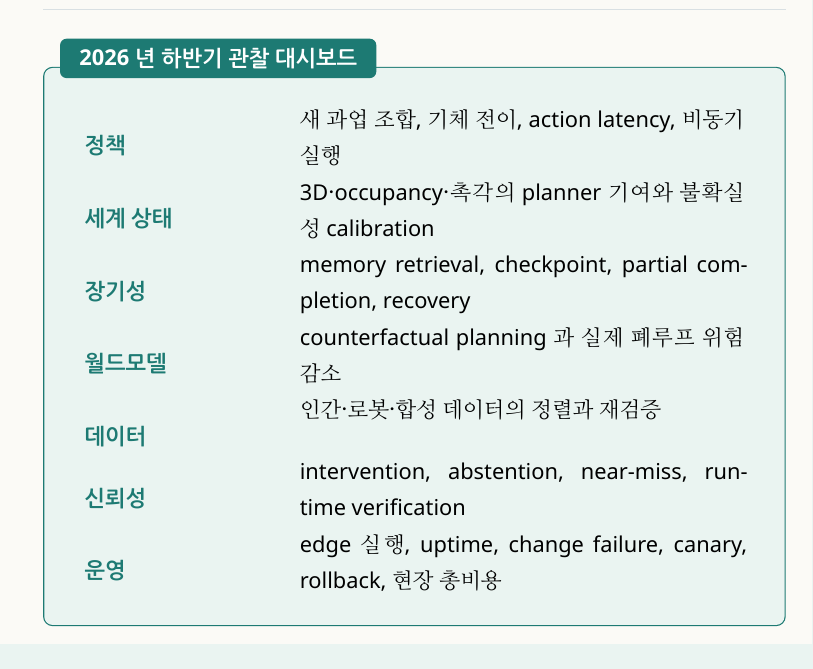
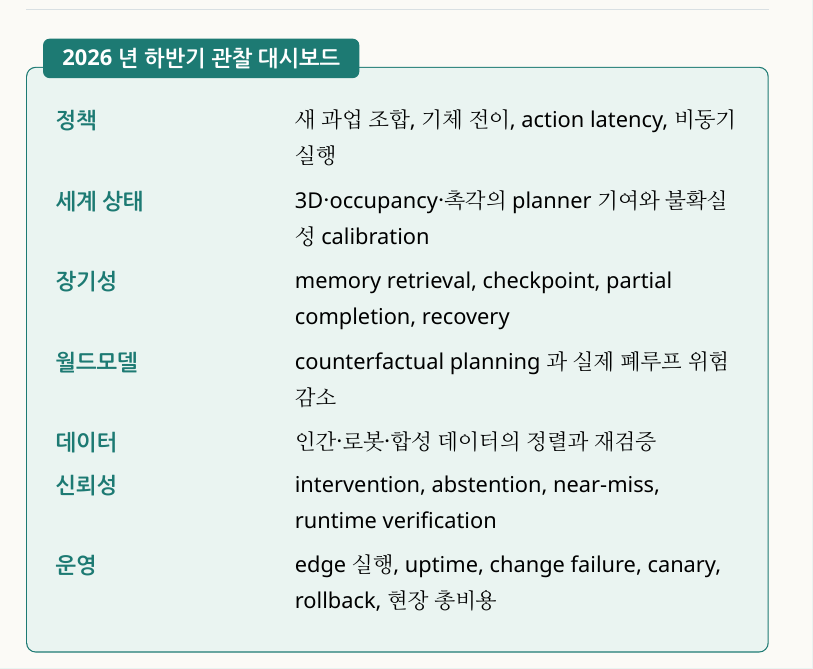
Before and after one commit to gisbi-kim/physical-ai-trends-2026, a LaTeX book (physical-ai-trends-2026.tex): part of page 51 of 91 before the commit and part of page 50 of 91 after it, cut so that both start at the same text. Compiled offline with XeLaTeX.

Commit message:
Align metric tables

```diff
--- a/physical-ai-trends-2026.tex
+++ b/physical-ai-trends-2026.tex
@@ -1030,15 +1037,13 @@ Physical AI의 평가는 task success를 버리는 것이 아니라, 운영 지
 로봇 가격보다 데이터 수집, 원격 개입, 검토, 현장 통합, 유지보수, 보험과 책임 비용이 더 클 수 있습니다. Physical AI의 사업성은 한 대의 intelligence score가 아니라 fleet 전체의 \keyterm{total cost of ownership}으로 판단해야 합니다.
 
 \begin{fieldbox}[2026년 하반기 관찰 대시보드]
-\begin{tabularx}{\textwidth}{>{\sffamily\bfseries\color{teal}}p{0.28\textwidth}X}
-정책 & 새 과업 조합, 기체 전이, action latency, 비동기 실행 \\
-세계 상태 & 3D·occupancy·촉각의 planner 기여와 불확실성 calibration \\
-장기성 & memory retrieval, checkpoint, partial completion, recovery \\
-월드모델 & counterfactual planning과 실제 폐루프 위험 감소 \\
-데이터 & 인간·로봇·합성 데이터의 정렬과 재검증 \\
-신뢰성 & intervention, abstention, near-miss, runtime verification \\
-운영 & edge 실행, uptime, change failure, canary, rollback, 현장 총비용 \\
-\end{tabularx}
+\watch{정책}{새 과업 조합, 기체 전이, action latency, 비동기 실행}
+\watch{세계 상태}{3D·occupancy·촉각의 planner 기여와 불확실성 calibration}
+\watch{장기성}{memory retrieval, checkpoint, partial completion, recovery}
+\watch{월드모델}{counterfactual planning과 실제 폐루프 위험 감소}
+\watch{데이터}{인간·로봇·합성 데이터의 정렬과 재검증}
+\watch{신뢰성}{intervention, abstention, near-miss, runtime verification}
+\watch{운영}{edge 실행, uptime, change failure, canary, rollback, 현장 총비용}
 \end{fieldbox}
 
 \chapter*{에필로그: 로봇에게 지능보다 책임을 묻는 시대}
```
Also changed, not shown: physical-ai-trends-2026.pdf, physical-ai-trends-2026.tex (17 more changed lines).
